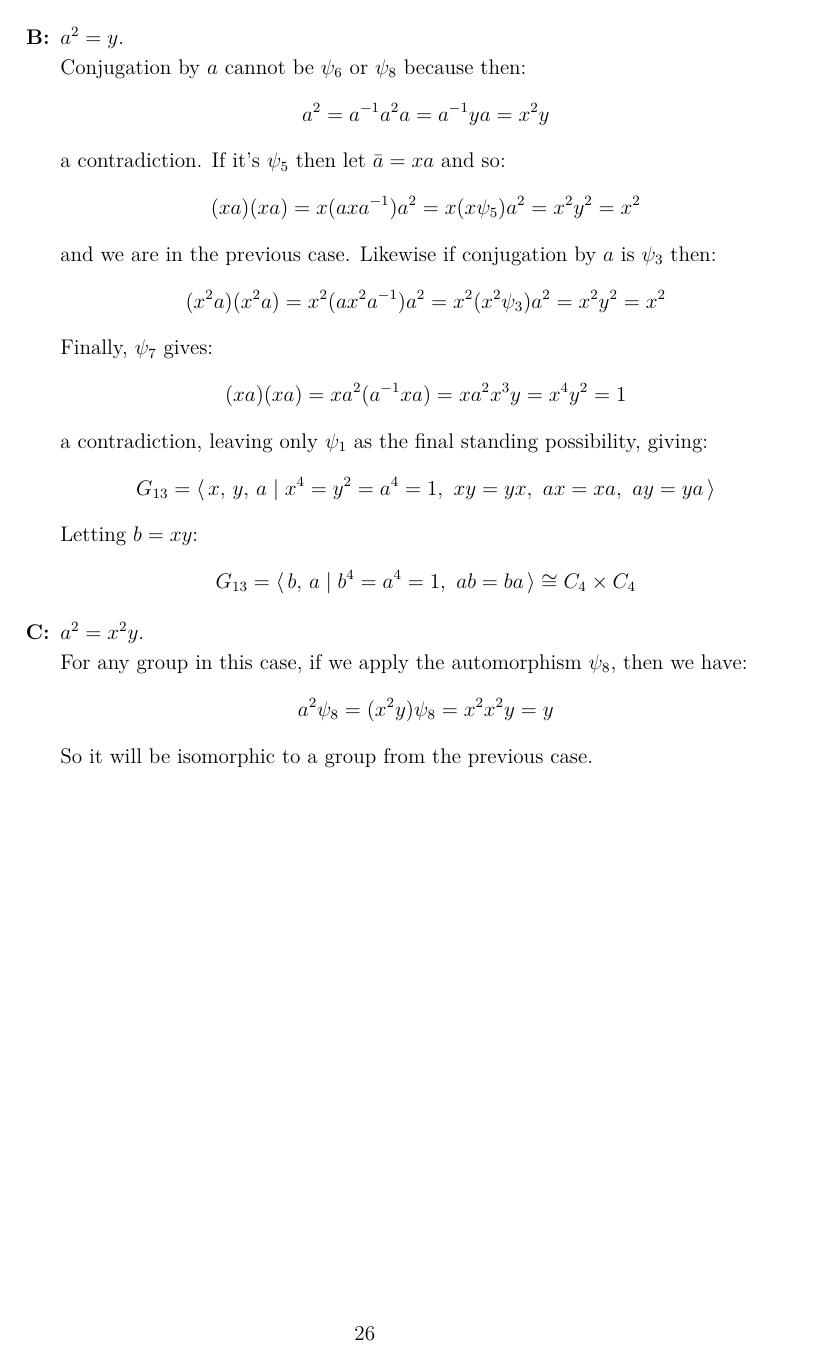
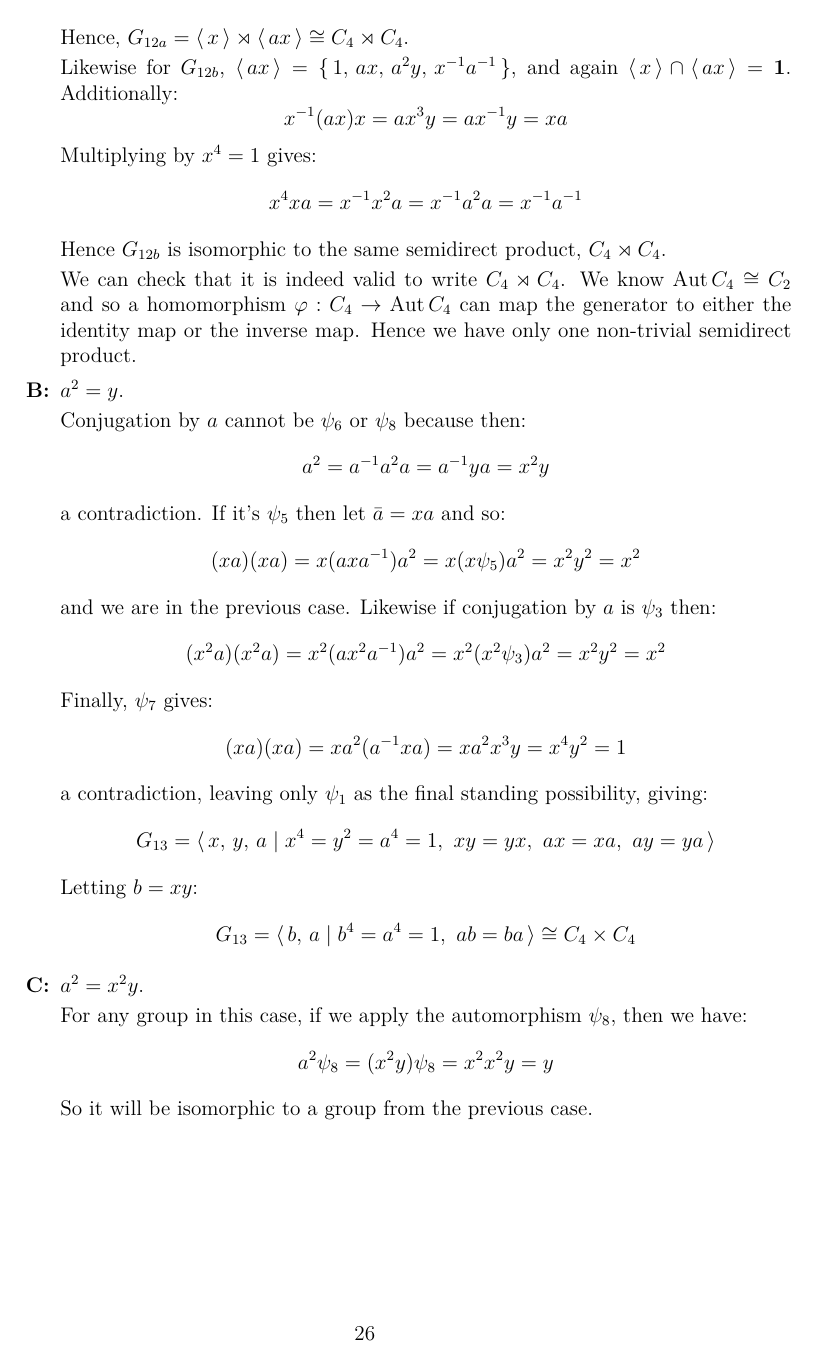
Before and after one commit to Bodleum/dissertation, a LaTeX document (main.tex, which reads parts/order16.tex): page 26 of 27. Compiled offline with XeLaTeX.

Commit message:
Done order 16

```diff
--- a/parts/order16.tex
+++ b/parts/order16.tex
@@ -225,5 +232,17 @@ The automorphisms \(\psi_5\) and \(\psi_7\) are conjugate, as are \(\psi_6\) and
+                Hence, \(G_{12a} = \gen{x} \rtimes \gen{ax} \cong C_4 \rtimes C_4\).
 
-                [Need to show \(G_{12a} \cong G_{12b} \cong C_4 \rtimes C_4\)]
+                Likewise for \(G_{12b}\), \(\gen{ax} = \{\,1,\,ax,\,a^2 y,\,x^{-1}a^{-1}\,\}\), and again \(\gen{x} \cap
+                \gen{ax} = \bm{1}\).
+                Additionally:
+                \[x^{-1}(ax)x = ax^3 y = ax^{-1}y = xa\]
+                Multiplying by \(x^4 = 1\) gives:
+                \[x^4 xa = x^{-1}x^2 a = x^{-1}a^2 a = x^{-1}a^{-1}\]
+                Hence \(G_{12b}\) is isomorphic to the same semidirect product, \(C_4 \rtimes C_4\).
+
+                We can check that it is indeed valid to write \(C_4 \rtimes C_4\).
+                We know \(\Aut{C_4} \cong C_2\) and so a homomorphism \(\varphi:C_4 \to \Aut{C_4}\) can map the
+                generator to either the identity map or the inverse map.
+                Hence we have only one non-trivial semidirect product.
 
             \item \(a^2 = y\).
 
```
Also changed, not shown: main.pdf, parts/order16.tex (7 more changed lines), 1 other file.
